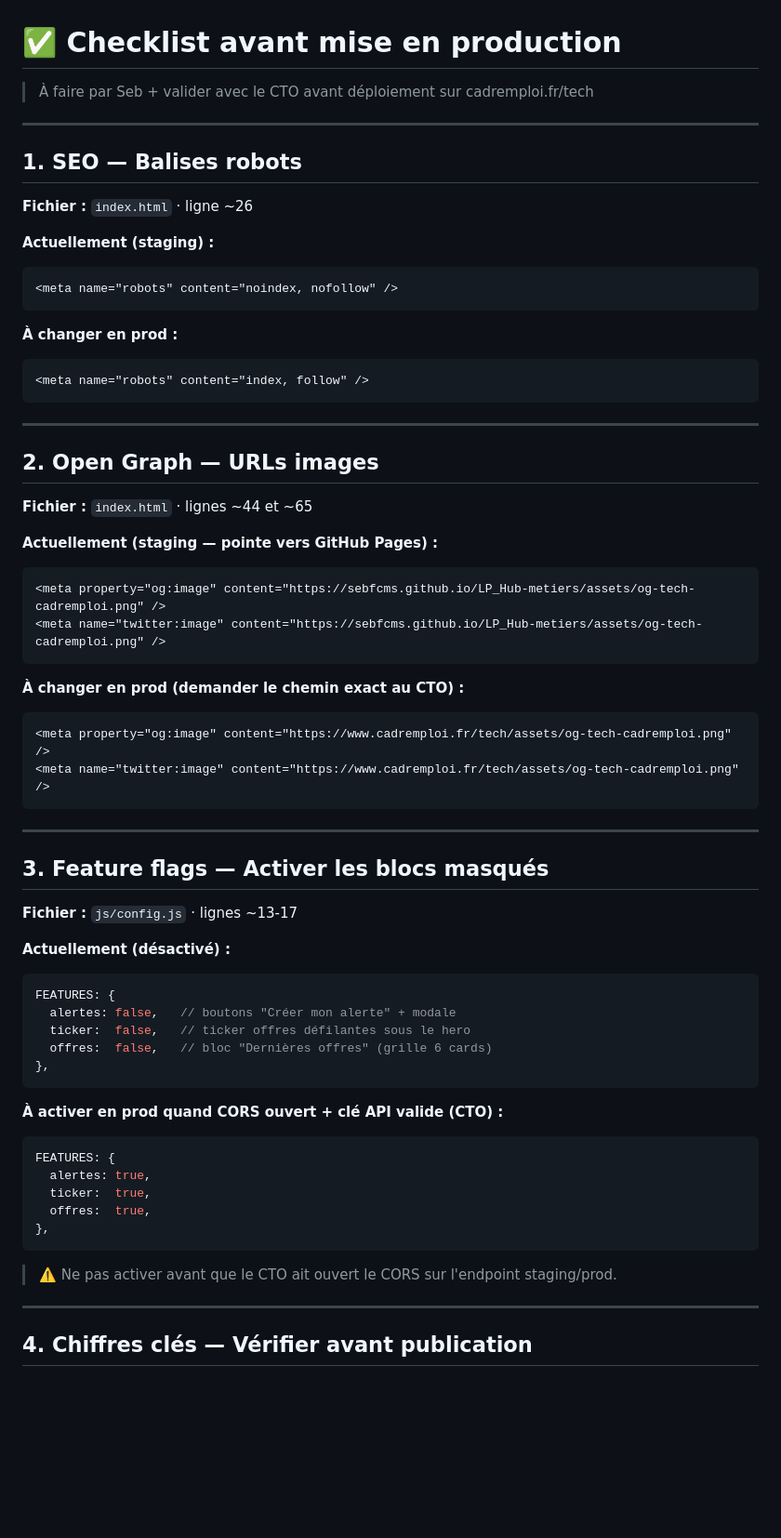
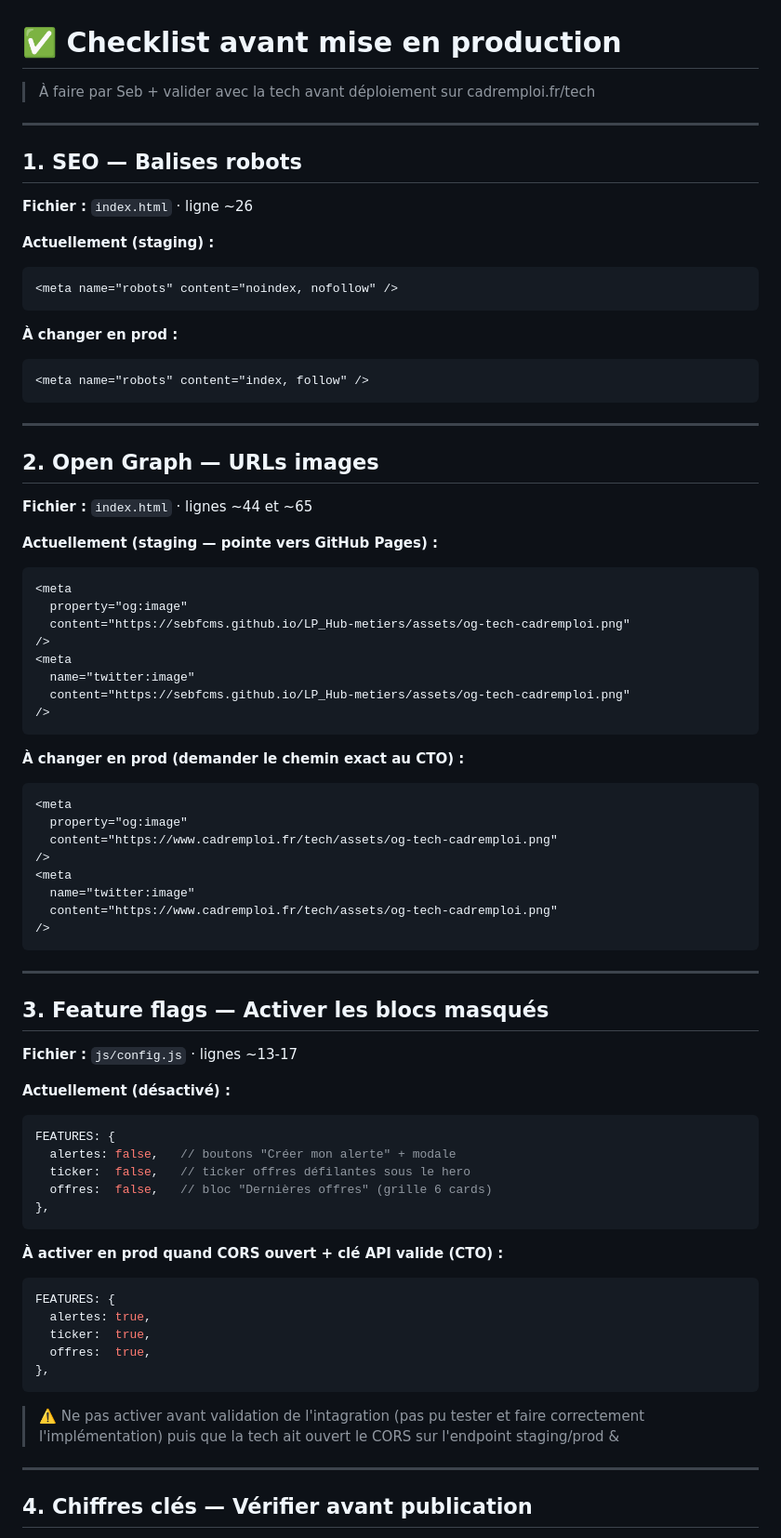
Before and after one commit to sebfcms/LP_Hub-metiers, a Markdown page: AVANT_MISE_EN_PROD.md, the part around one of its changes. Shown at 93% size. GitHub-like rendering; blank space fills up the shorter version.

````diff
--- a/AVANT_MISE_EN_PROD.md
+++ b/AVANT_MISE_EN_PROD.md
@@ -1,6 +1,6 @@
 # ✅ Checklist avant mise en production
 
-> À faire par Seb + valider avec le CTO avant déploiement sur cadremploi.fr/tech
+> À faire par Seb + valider avec la tech avant déploiement sur cadremploi.fr/tech
 
 ---
 
@@ -9,11 +9,13 @@
 **Fichier :** `index.html` · ligne ~26
 
 **Actuellement (staging) :**
+
 ```html
 <meta name="robots" content="noindex, nofollow" />
 ```
 
 **À changer en prod :**
+
 ```html
 <meta name="robots" content="index, follow" />
 ```
@@ -25,15 +27,29 @@
 **Fichier :** `index.html` · lignes ~44 et ~65
 
 **Actuellement (staging — pointe vers GitHub Pages) :**
+
 ```html
-<meta property="og:image" content="https://sebfcms.github.io/LP_Hub-metiers/assets/og-tech-cadremploi.png" />
-<meta name="twitter:image" content="https://sebfcms.github.io/LP_Hub-metiers/assets/og-tech-cadremploi.png" />
+<meta
+  property="og:image"
+  content="https://sebfcms.github.io/LP_Hub-metiers/assets/og-tech-cadremploi.png"
+/>
+<meta
+  name="twitter:image"
+  content="https://sebfcms.github.io/LP_Hub-metiers/assets/og-tech-cadremploi.png"
+/>
 ```
 
 **À changer en prod (demander le chemin exact au CTO) :**
+
 ```html
-<meta property="og:image" content="https://www.cadremploi.fr/tech/assets/og-tech-cadremploi.png" />
-<meta name="twitter:image" content="https://www.cadremploi.fr/tech/assets/og-tech-cadremploi.png" />
+<meta
+  property="og:image"
+  content="https://www.cadremploi.fr/tech/assets/og-tech-cadremploi.png"
+/>
+<meta
+  name="twitter:image"
+  content="https://www.cadremploi.fr/tech/assets/og-tech-cadremploi.png"
+/>
 ```
 
 ---
@@ -43,6 +59,7 @@
 **Fichier :** `js/config.js` · lignes ~13-17
 
 **Actuellement (désactivé) :**
+
 ```javascript
 FEATURES: {
   alertes: false,   // boutons "Créer mon alerte" + modale
@@ -52,6 +69,7 @@ FEATURES: {
 ```
 
 **À activer en prod quand CORS ouvert + clé API valide (CTO) :**
+
 ```javascript
 FEATURES: {
   alertes: true,
@@ -60,7 +78,7 @@ FEATURES: {
 },
 ```
 
-> ⚠️ Ne pas activer avant que le CTO ait ouvert le CORS sur l'endpoint staging/prod.
+> ⚠️ Ne pas activer avant validation de l'intagration (pas pu tester et faire correctement l'implémentation) puis que la tech ait ouvert le CORS sur l'endpoint staging/prod &
 
 ---
 
````
Also changed, not shown: other parts of AVANT_MISE_EN_PROD.md (+11 -12 lines).
